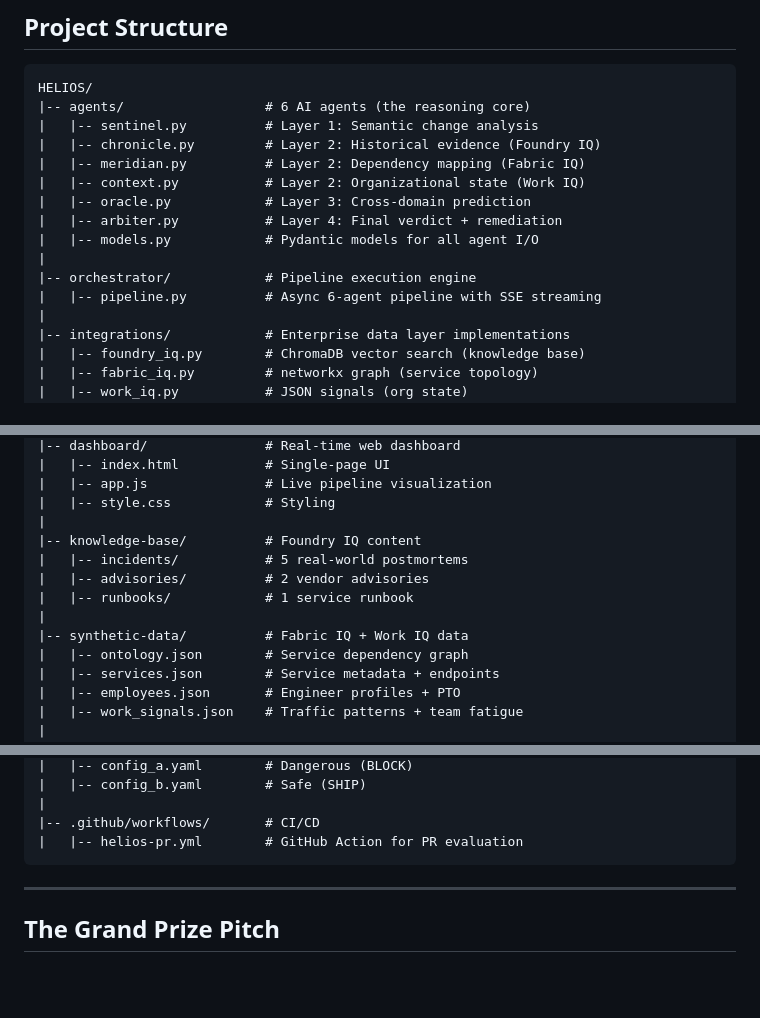
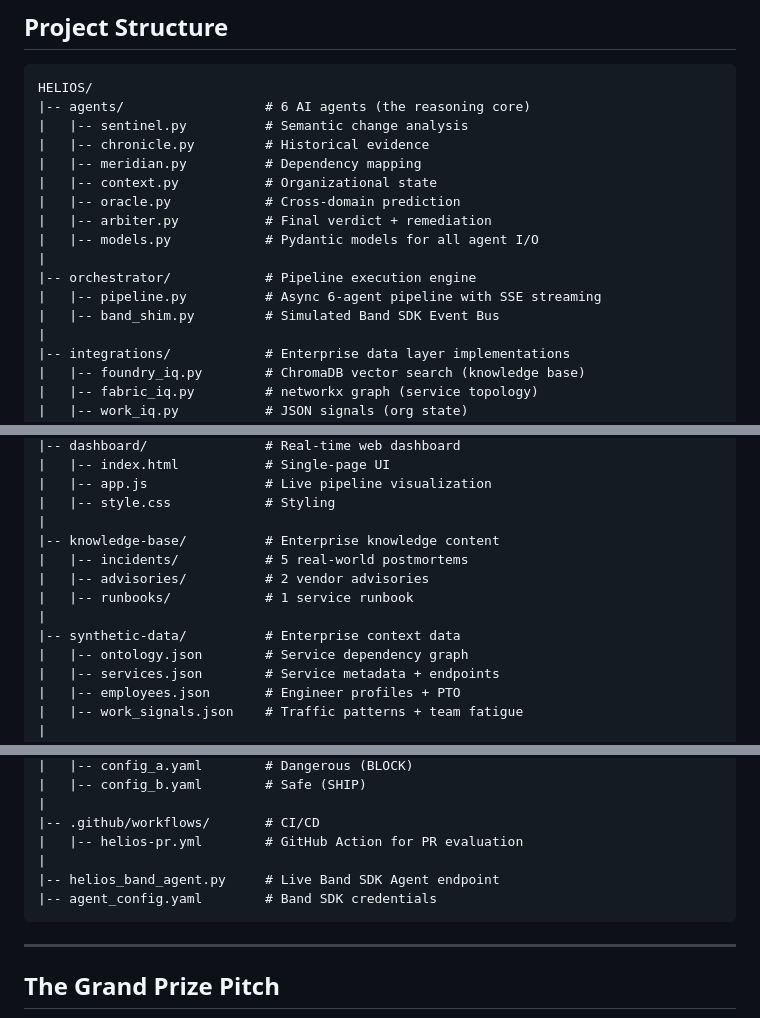
Before and after one commit to Nexorax-nk/HELIOS-V2, a Markdown page: README.md, 3 parts joined by grey strips. Rendered like a GitHub page; blank space fills up the shorter version.

Commit message:
Update Project Structure to reflect new Band integration

````diff
--- a/README.md
+++ b/README.md
@@ -513,16 +513,17 @@ Content-Type: application/json
 ```
 HELIOS/
 |-- agents/                  # 6 AI agents (the reasoning core)
-|   |-- sentinel.py          # Layer 1: Semantic change analysis
-|   |-- chronicle.py         # Layer 2: Historical evidence (Foundry IQ)
-|   |-- meridian.py          # Layer 2: Dependency mapping (Fabric IQ)
-|   |-- context.py           # Layer 2: Organizational state (Work IQ)
-|   |-- oracle.py            # Layer 3: Cross-domain prediction
-|   |-- arbiter.py           # Layer 4: Final verdict + remediation
+|   |-- sentinel.py          # Semantic change analysis
+|   |-- chronicle.py         # Historical evidence
+|   |-- meridian.py          # Dependency mapping
+|   |-- context.py           # Organizational state
+|   |-- oracle.py            # Cross-domain prediction
+|   |-- arbiter.py           # Final verdict + remediation
 |   |-- models.py            # Pydantic models for all agent I/O
 |
 |-- orchestrator/            # Pipeline execution engine
 |   |-- pipeline.py          # Async 6-agent pipeline with SSE streaming
+|   |-- band_shim.py         # Simulated Band SDK Event Bus
 |
 |-- integrations/            # Enterprise data layer implementations
 |   |-- foundry_iq.py        # ChromaDB vector search (knowledge base)
@@ -542,12 +543,12 @@ HELIOS/
 |   |-- app.js               # Live pipeline visualization
 |   |-- style.css            # Styling
 |
-|-- knowledge-base/          # Foundry IQ content
+|-- knowledge-base/          # Enterprise knowledge content
 |   |-- incidents/           # 5 real-world postmortems
 |   |-- advisories/          # 2 vendor advisories
 |   |-- runbooks/            # 1 service runbook
 |
-|-- synthetic-data/          # Fabric IQ + Work IQ data
+|-- synthetic-data/          # Enterprise context data
 |   |-- ontology.json        # Service dependency graph
 |   |-- services.json        # Service metadata + endpoints
 |   |-- employees.json       # Engineer profiles + PTO
@@ -566,6 +567,9 @@ HELIOS/
 |
 |-- .github/workflows/       # CI/CD
 |   |-- helios-pr.yml        # GitHub Action for PR evaluation
+|
+|-- helios_band_agent.py     # Live Band SDK Agent endpoint
+|-- agent_config.yaml        # Band SDK credentials
 ```
 
 ---
````
